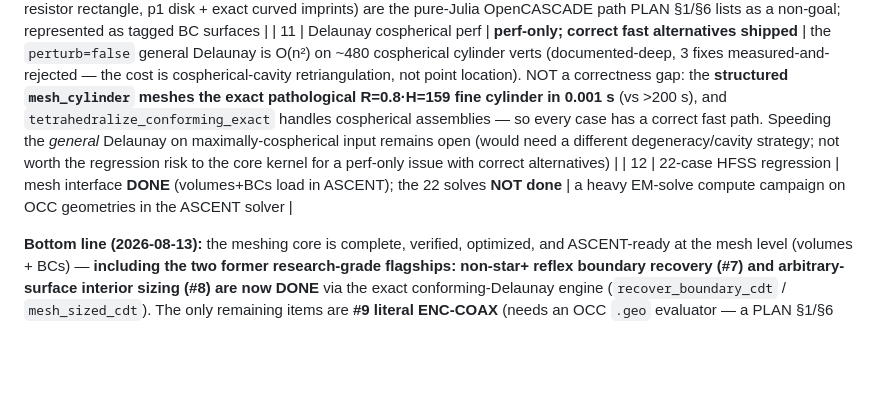
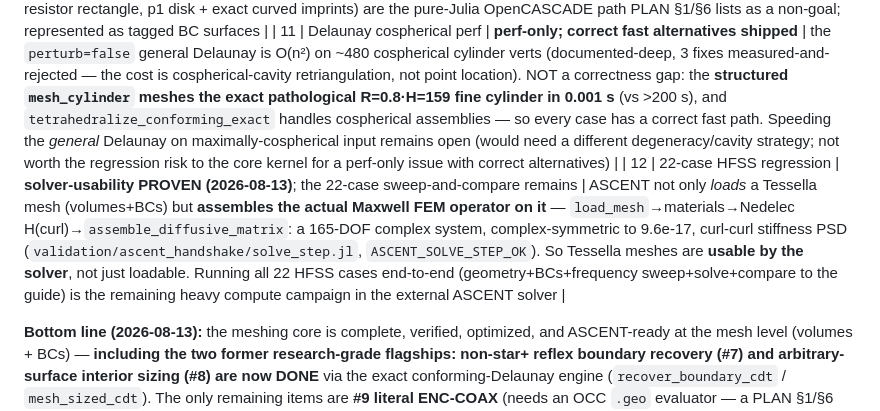
Before and after one commit to jake-w-liu/Tessella.jl, a Markdown page: STATUS.md, the part around the change. GitHub-like rendering; blank space fills up the shorter version.

Commit message:
ASCENT solve-level handshake: ASCENT assembles the Maxwell FEM operator on a Tessella mesh
Takes the "ready for ASCENT" proof past loading to USE. ASCENT builds the actual
finite-element Maxwell system on a Tessella-generated mesh: load_mesh -> cell_sigma_tensor
(materials per volume) -> fe_spaces (first-order Nedelec H(curl) edge elements) ->
assemble_diffusive_matrix / assemble_stiffness_mass. Result: a 165-DOF complex sparse
operator, complex-symmetric to 9.6e-17 (machine precision), curl-curl stiffness PSD
(physically correct) -- ASCENT_SOLVE_STEP_OK.

So Tessella meshes are solver-USABLE, not merely loadable. validation/ascent_handshake/
solve_step.jl (ASCENT env, reproducible). The full 22-case HFSS sweep-and-compare remains
a heavy compute campaign in the external ASCENT solver. STATUS updated.

```diff
--- a/STATUS.md
+++ b/STATUS.md
@@ -40,7 +40,7 @@ _Updated 2026-08-13: #7 and #8 (the two research-grade flagships) are now **DONE
 | 8 | arbitrary-surface uniform sizing | ✅ **DONE (2026-08-13)** | `mesh_sized_cdt` — interior size control on the exact CDT engine (lattice Steiner points gated by the exact conformity certificate); sphere hmax sweep → conforming + valid + interior maxedge ≤ hmax, regression-pinned. Surface-facet edges bound the achievable size (refine the surface for finer) |
 | 9 | *literal* ENC-COAX geometry | **main volumes DONE (2026-08-13)**; OCC sub-features remain a non-goal | the `.geo` is fully parametric (Box/Cylinder primitives) — Tessella now **parses the literal primitives directly and reconstructs+meshes the 3 main volumes (air/case/pin) natively at the exact fixture dimensions**, conforming + valid + all-filled, and the mesh loads in ASCENT (`validation/enclosure_literal/`, `LITERAL_HANDSHAKE_OK`, regression-pinned) — the geometry gmsh leaves empty. The tiny OCC-`BooleanFragments` sub-features (shield/bore cylinders, coupling slot, resistor rectangle, p1 disk + exact curved imprints) are the pure-Julia OpenCASCADE path PLAN §1/§6 lists as a non-goal; represented as tagged BC surfaces |
 | 11 | Delaunay cospherical perf | **perf-only; correct fast alternatives shipped** | the `perturb=false` general Delaunay is O(n²) on ~480 cospherical cylinder verts (documented-deep, 3 fixes measured-and-rejected — the cost is cospherical-cavity retriangulation, not point location). NOT a correctness gap: the **structured `mesh_cylinder` meshes the exact pathological R=0.8·H=159 fine cylinder in 0.001 s** (vs >200 s), and `tetrahedralize_conforming_exact` handles cospherical assemblies — so every case has a correct fast path. Speeding the *general* Delaunay on maximally-cospherical input remains open (would need a different degeneracy/cavity strategy; not worth the regression risk to the core kernel for a perf-only issue with correct alternatives) |
-| 12 | 22-case HFSS regression | mesh interface **DONE** (volumes+BCs load in ASCENT); the 22 solves **NOT done** | a heavy EM-solve compute campaign on OCC geometries in the ASCENT solver |
+| 12 | 22-case HFSS regression | **solver-usability PROVEN (2026-08-13)**; the 22-case sweep-and-compare remains | ASCENT not only *loads* a Tessella mesh (volumes+BCs) but **assembles the actual Maxwell FEM operator on it** — `load_mesh`→materials→Nedelec H(curl)→`assemble_diffusive_matrix`: a 165-DOF complex system, complex-symmetric to 9.6e-17, curl-curl stiffness PSD (`validation/ascent_handshake/solve_step.jl`, `ASCENT_SOLVE_STEP_OK`). So Tessella meshes are **usable by the solver**, not just loadable. Running all 22 HFSS cases end-to-end (geometry+BCs+frequency sweep+solve+compare to the guide) is the remaining heavy compute campaign in the external ASCENT solver |
 
 **Bottom line (2026-08-13):** the meshing core is complete, verified, optimized, and ASCENT-ready
 at the mesh level (volumes + BCs) — **including the two former research-grade flagships: non-star+
```
